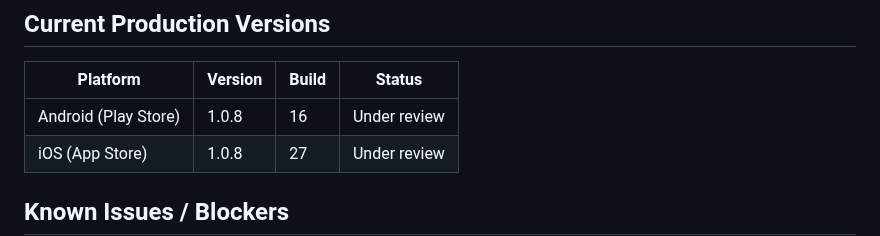
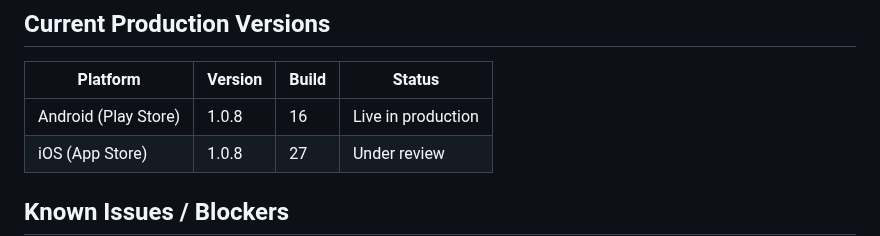
Before and after one commit to Moore99/sport-rosters, a Markdown page: CLAUDE.md, the part around the change. Rendered like a GitHub page.

Commit message:
Update CLAUDE.md: Android 1.0.8 (16) live in production

```diff
--- a/CLAUDE.md
+++ b/CLAUDE.md
@@ -329,7 +329,7 @@ Android AdMob app ID is already in `AndroidManifest.xml` ✅ (test ID — swap b
 
 | Platform | Version | Build | Status |
 |----------|---------|-------|--------|
-| Android (Play Store) | 1.0.8 | 16 | Under review |
+| Android (Play Store) | 1.0.8 | 16 | Live in production |
 | iOS (App Store) | 1.0.8 | 27 | Under review |
 
 ## Known Issues / Blockers
```
